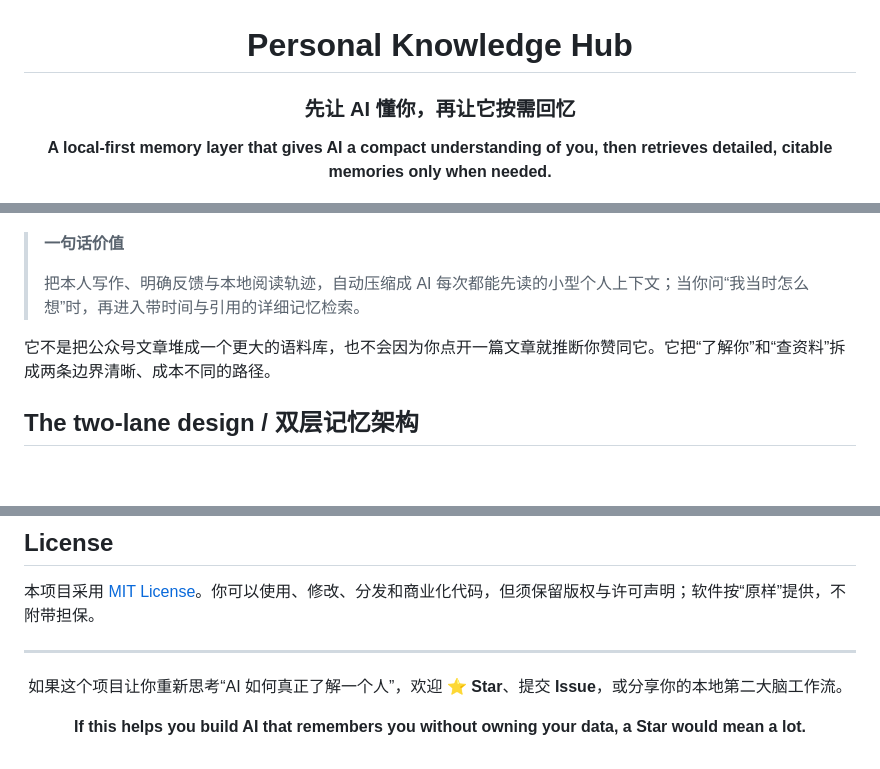
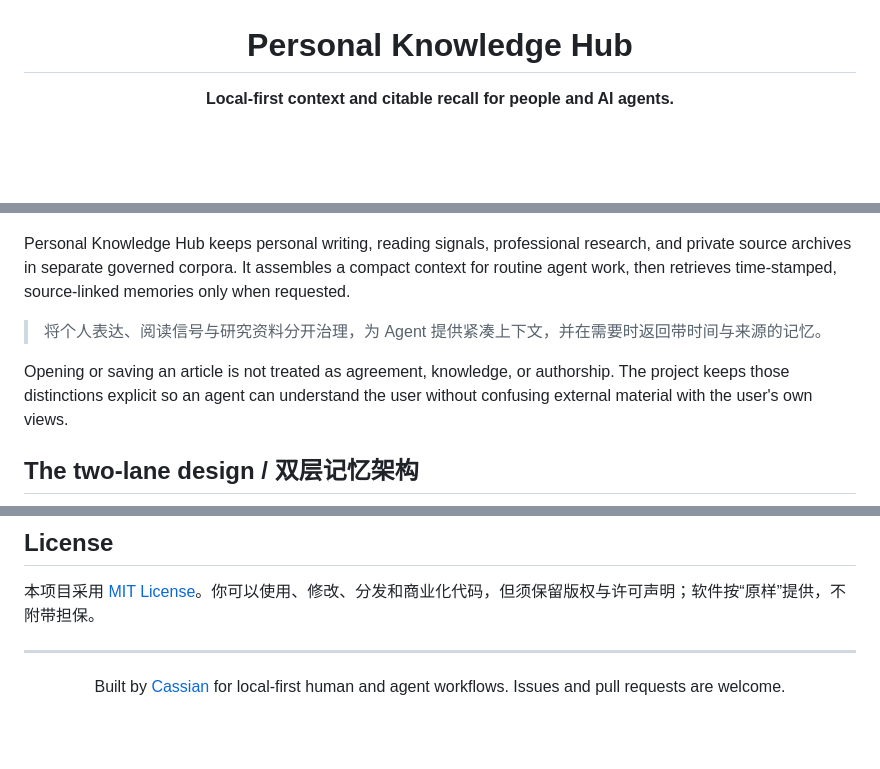
Before and after one commit to wulie0508-gif/personal-knowledge-hub, a Markdown page: README.md, 3 parts joined by grey strips. Rendered like a GitHub page; blank space fills up the shorter version.

Commit message:
Refine README positioning

```diff
--- a/README.md
+++ b/README.md
@@ -2,9 +2,7 @@
 
 # Personal Knowledge Hub
 
-### 先让 AI 懂你，再让它按需回忆
-
-**A local-first memory layer that gives AI a compact understanding of you, then retrieves detailed, citable memories only when needed.**
+**Local-first context and citable recall for people and AI agents.**
 
 [![Python](https://img.shields.io/badge/Python-3.11%2B-3776AB?logo=python&logoColor=white)](https://www.python.org/)
 [![SQLite](https://img.shields.io/badge/SQLite-FTS5-003B57?logo=sqlite&logoColor=white)](https://www.sqlite.org/)
@@ -16,11 +13,17 @@
 
 ![Personal Knowledge Hub knowledge graph](static/screenshots/knowledge-graph-overview.jpg)
 
-> **一句话价值**
->
-> 把本人写作、明确反馈与本地阅读轨迹，自动压缩成 AI 每次都能先读的小型个人上下文；当你问“我当时怎么想”时，再进入带时间与引用的详细记忆检索。
+Personal Knowledge Hub keeps personal writing, reading signals, professional
+research, and private source archives in separate governed corpora. It assembles
+a compact context for routine agent work, then retrieves time-stamped,
+source-linked memories only when requested.
 
-它不是把公众号文章堆成一个更大的语料库，也不会因为你点开一篇文章就推断你赞同它。它把“了解你”和“查资料”拆成两条边界清晰、成本不同的路径。
+> 将个人表达、阅读信号与研究资料分开治理，为 Agent 提供紧凑上下文，并在需要时返回带时间与来源的记忆。
+
+Opening or saving an article is not treated as agreement, knowledge, or
+authorship. The project keeps those distinctions explicit so an agent can
+understand the user without confusing external material with the user's own
+views.
 
 ## The two-lane design / 双层记忆架构
 
@@ -249,8 +252,6 @@ personal-knowledge-hub/
 
 <div align="center">
 
-如果这个项目让你重新思考“AI 如何真正了解一个人”，欢迎 ⭐ **Star**、提交 **Issue**，或分享你的本地第二大脑工作流。
-
-**If this helps you build AI that remembers you without owning your data, a Star would mean a lot.**
+Built by [Cassian](https://github.com/wulie0508-gif) for local-first human and agent workflows. Issues and pull requests are welcome.
 
 </div>
```
Also changed, not shown: other parts of README.md (+9 -10 lines).
